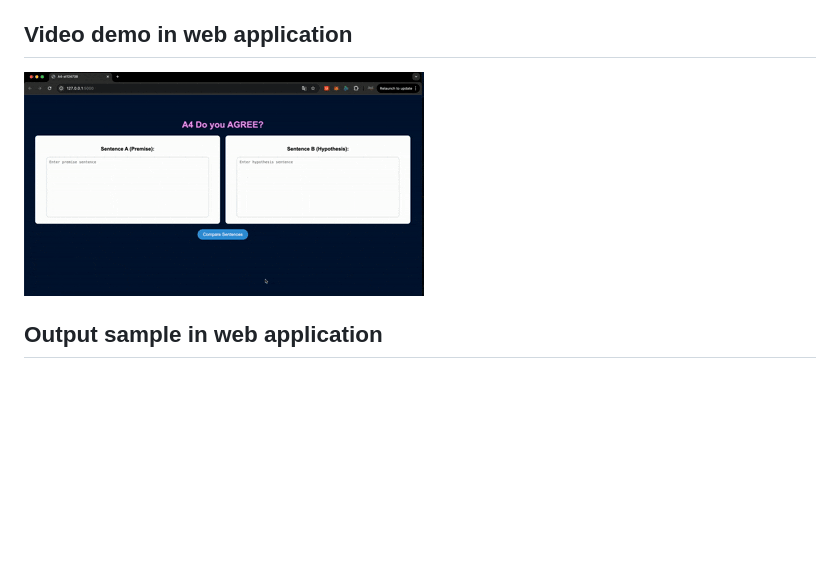
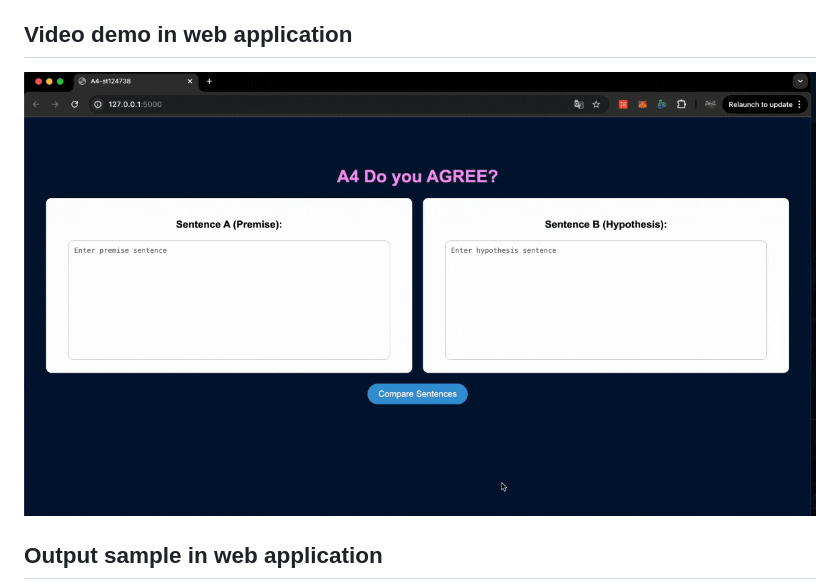
Before and after one commit to Sgkamnuanchai/A4-Do-you-AGREE, a Markdown page: README.md, the part around the change. Drawn GitHub-style; pictures changed too: assets/a4-demo.gif (added), assets/app-demo.gif (deleted); blank space fills up the shorter version.

Commit message:
update_readme3

```diff
--- a/README.md
+++ b/README.md
@@ -27,7 +27,7 @@
 - Step3 : python app.py
 
 ## Video demo in web application
-![Demo](assets/app-demo.gif)
+![Demo](assets/a4-demo.gif)
 
 ## Output sample in web application
 ![App Screenshot](assets/screen-shot.png)
```
